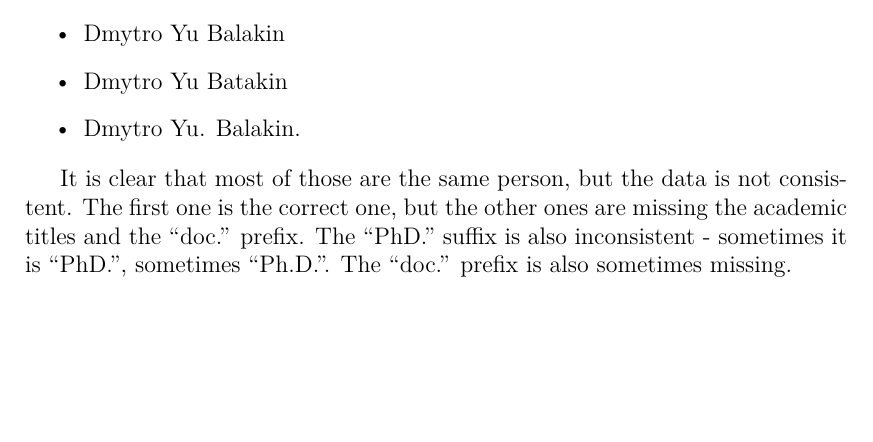
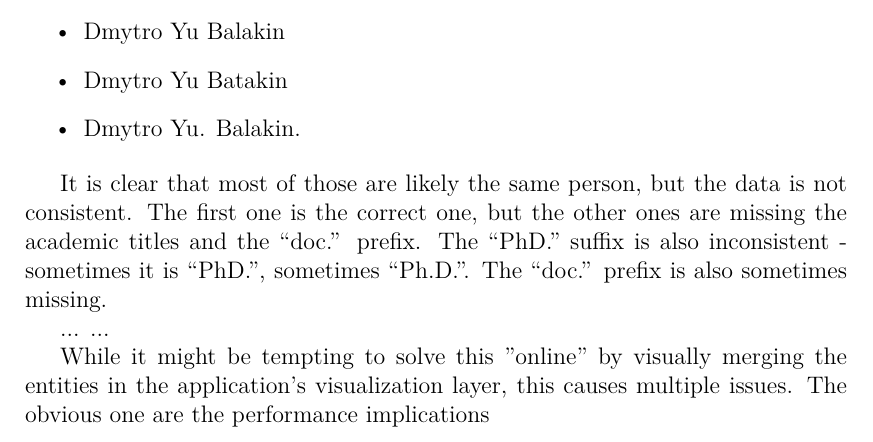
Before and after one commit to barjin/master-thesis, a LaTeX thesis (en/thesis.tex, which reads en/chap02.tex): part of page 10 of 17 before the commit and part of page 10 of 18 after it, cut so that both start at the same text, the shorter picture padded with empty space. Compiled offline with pdfLaTeX.

Commit message:
Updates from Overleaf

```diff
--- a/en/chap02.tex
+++ b/en/chap02.tex
@@ -59,7 +59,12 @@ Another example is the search for Dmytro Yu Balakin, which yields the following
     \item Dmytro Yu. Balakin.
 \end{itemize}
 
-It is clear that most of those are the same person, but the data is not consistent. The first one is the correct one, but the other ones are missing the academic titles and the ``doc.'' prefix. The ``PhD.'' suffix is also inconsistent - sometimes it is ``PhD.'', sometimes ``Ph.D.''. The ``doc.'' prefix is also sometimes missing.
+It is clear that most of those are likely the same person, but the data is not consistent. The first one is the correct one, but the other ones are missing the academic titles and the ``doc.'' prefix. The ``PhD.'' suffix is also inconsistent - sometimes it is ``PhD.'', sometimes ``Ph.D.''. The ``doc.'' prefix is also sometimes missing.
+
+...
+...
+
+While it might be tempting to solve this "online" by visually merging the entities in the application's visualization layer, this causes multiple issues. The obvious one are the performance implications
 
 \section{Analyzing the social network}
 
```
